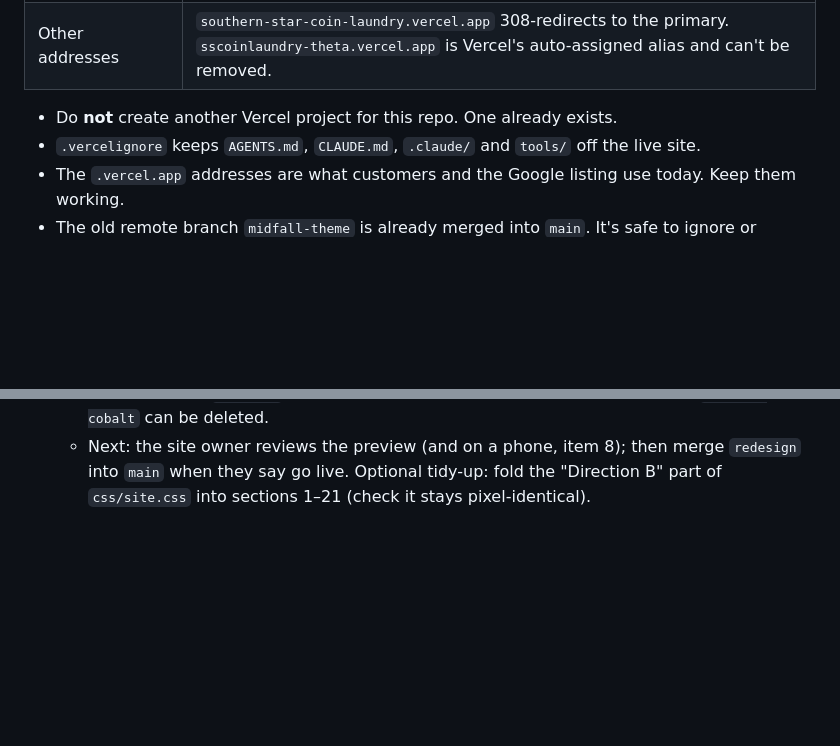
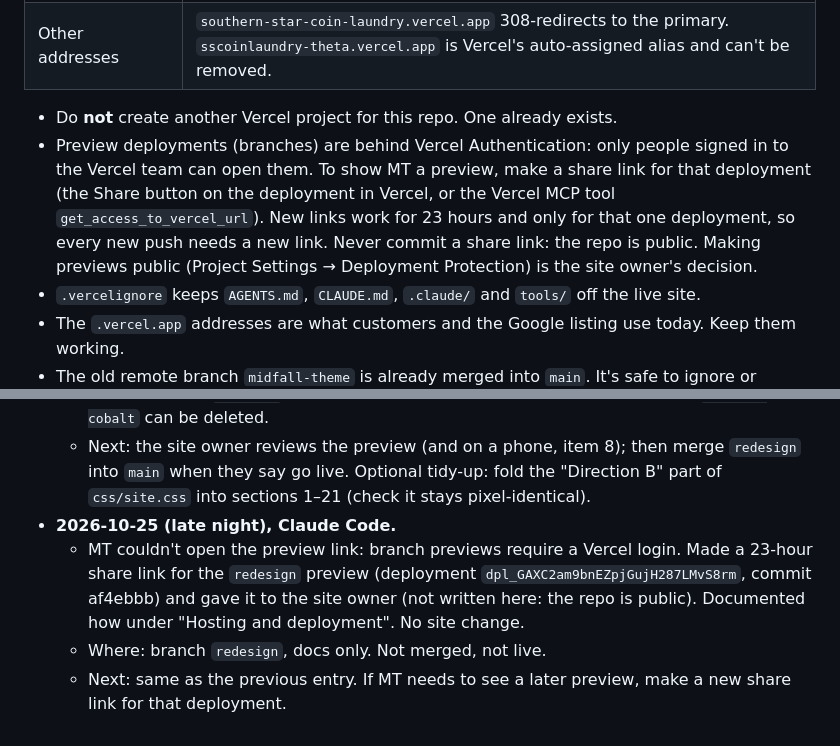
Before and after one commit to iphaminh/laundry-service-website, a Markdown page: AGENTS.md, 2 parts joined by grey strips. GitHub-like rendering; blank space fills up the shorter version.

Commit message:
Note how to share a protected preview with MT
Co-Authored-By: Claude Opus 5.5 <noreply@anthropic.com>
Claude-Session: https://claude.ai/code/session_01X2GozaDa3V12D6uE9ythTR

```diff
--- a/AGENTS.md
+++ b/AGENTS.md
@@ -59,6 +59,13 @@ is ever brought back, its credit must come back with it.
 | Other addresses | `southern-star-coin-laundry.vercel.app` 308-redirects to the primary. `sscoinlaundry-theta.vercel.app` is Vercel's auto-assigned alias and can't be removed. |
 
 - Do **not** create another Vercel project for this repo. One already exists.
+- Preview deployments (branches) are behind Vercel Authentication: only people
+  signed in to the Vercel team can open them. To show MT a preview, make a
+  share link for that deployment (the Share button on the deployment in
+  Vercel, or the Vercel MCP tool `get_access_to_vercel_url`). New links work
+  for 23 hours and only for that one deployment, so every new push needs a new
+  link. Never commit a share link: the repo is public. Making previews public
+  (Project Settings → Deployment Protection) is the site owner's decision.
 - `.vercelignore` keeps `AGENTS.md`, `CLAUDE.md`, `.claude/` and `tools/` off the
   live site.
 - The `.vercel.app` addresses are what customers and the Google listing use today.
@@ -493,3 +500,12 @@ merged/live), and what is next.
     merge `redesign` into `main` when they say go live. Optional tidy-up: fold
     the "Direction B" part of `css/site.css` into sections 1–21 (check it
     stays pixel-identical).
+- **2026-10-25 (late night), Claude Code.**
+  - MT couldn't open the preview link: branch previews require a Vercel login.
+    Made a 23-hour share link for the `redesign` preview (deployment
+    `dpl_GAXC2am9bnEZpjGujH287LMvS8rm`, commit af4ebbb) and gave it to the site
+    owner (not written here: the repo is public). Documented how under
+    "Hosting and deployment". No site change.
+  - Where: branch `redesign`, docs only. Not merged, not live.
+  - Next: same as the previous entry. If MT needs to see a later preview, make
+    a new share link for that deployment.
```
